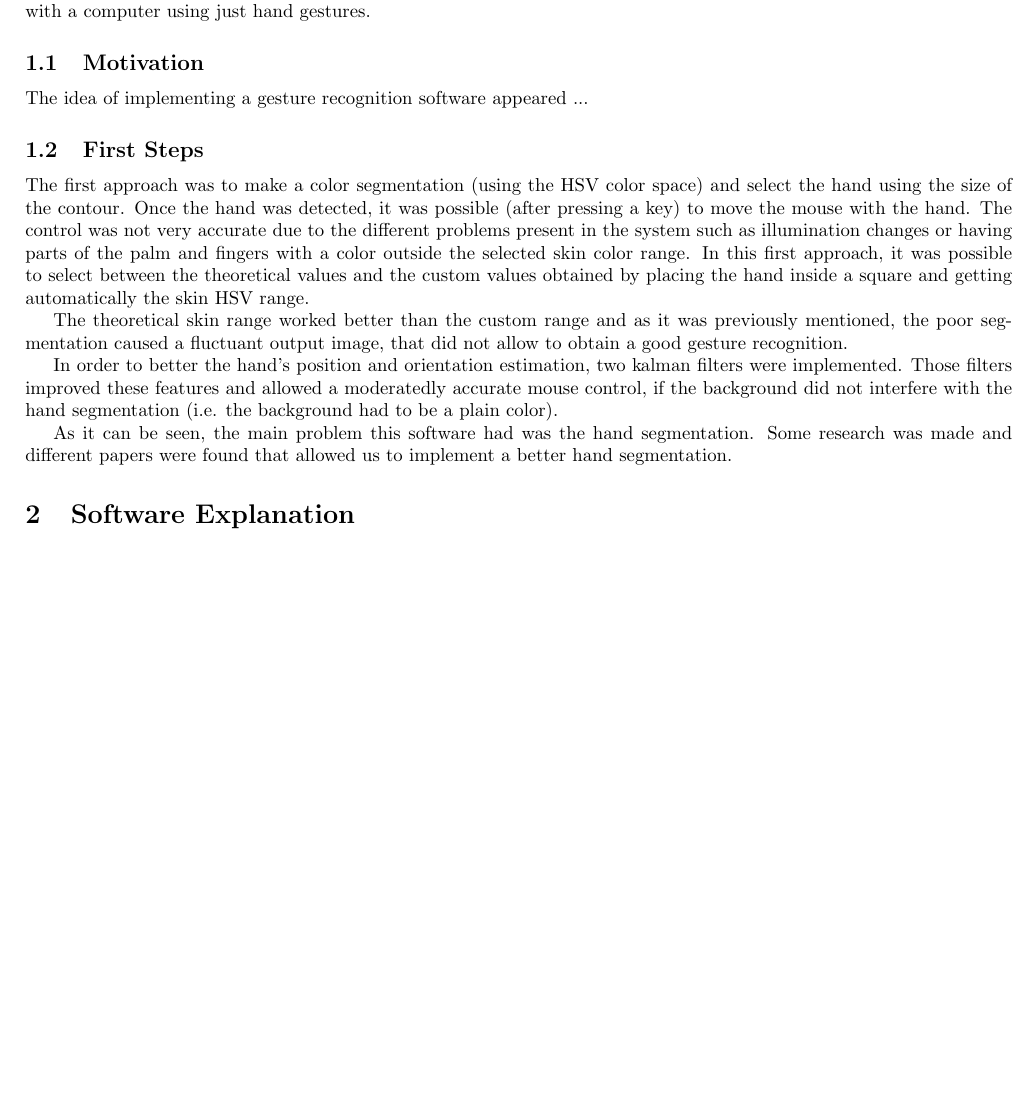
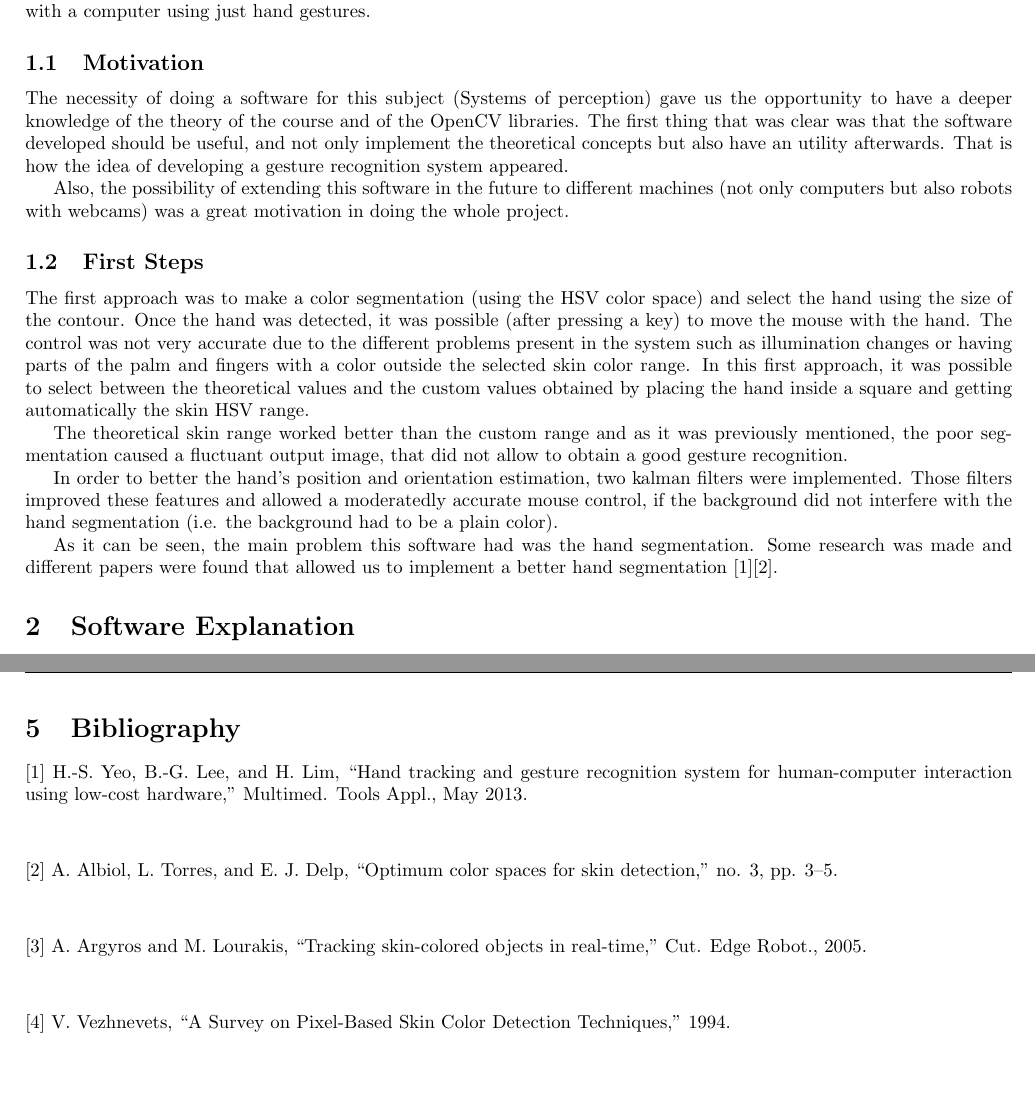
Before and after one commit to David-Estevez/gecko, a LaTeX document (doc/memoria/memoria.tex): part of page 3 of 6 before the commit and two parts of pages 3 and 9 of 9 after it, the two joined at a grey line, cut so that both start at the same text, the shorter picture padded with empty space. Compiled offline with pdfLaTeX.

Commit message:
memoria finished. Need review

```diff
--- a/doc/memoria/memoria.tex
+++ b/doc/memoria/memoria.tex
@@ -70,7 +70,11 @@ ABDULLA HUSSEIN ABDULRAHM AL KAFF
 In this document a gesture recognition software named GECKO is presented. This software will allow the user to interact with a computer using just hand gestures.
 
 \subsection{Motivation}
-The idea of implementing a gesture recognition software appeared ...
+The necessity of doing a software for this subject (Systems of perception) gave us the opportunity to have a deeper knowledge of the theory of the course and of the OpenCV libraries. The first thing that was clear was that the software developed should be useful, and not only implement the theoretical concepts but also have an utility afterwards. That is how the idea of developing a gesture recognition system appeared.
+
+Also, the possibility of extending this software in the future to different machines (not only computers but also robots with webcams) was a great motivation in doing the whole project.
+
+
 \subsection{First Steps}
 The first approach was to make a color segmentation (using the HSV color space) and select the hand using the size of the contour. Once the hand was detected, it was possible (after pressing a key) to move the mouse with the hand. The control was not very accurate due to the different problems present in the system such as illumination changes or having parts of the palm and fingers with a color outside the selected skin color range. In this first approach, it was possible to select between the theoretical values and the custom values obtained by placing the hand inside a square and getting automatically the skin HSV range.
 
@@ -78,7 +82,9 @@ The theoretical skin range worked better than the custom range and as it was pre
 
 In order to better the hand's position and orientation estimation, two kalman filters were implemented. Those filters improved these features and allowed a moderatedly accurate mouse control, if the background did not interfere with the hand segmentation (i.e. the background had to be a plain color).
 
-As it can be seen, the main problem this software had was the hand segmentation. Some research was made and different papers were found that allowed us to implement a better hand segmentation.
+As it can be seen, the main problem this software had was the hand segmentation. Some research was made and different papers were found that allowed us to implement a better hand segmentation [1][2].
+
+
 
 \section{Software Explanation}
 
@@ -204,4 +216,17 @@ The three refers to the victory sign, and the 4 to the gun or L sign. To change
 \section{Software Documentation}
 \textbf{[PASTE DOXYGEN OUTPUT]}
 
+\newpage
+\section{Bibliography}
+
+[1] H.-S. Yeo, B.-G. Lee, and H. Lim, “Hand tracking and gesture recognition system for human-computer interaction using low-cost hardware,” Multimed. Tools Appl., May 2013.
+\\[1cm]
+[2] A. Albiol, L. Torres, and E. J. Delp, “Optimum color spaces for skin detection,” no. 3, pp. 3–5.
+\\[1cm]
+[3] A. Argyros and M. Lourakis, “Tracking skin-colored objects in real-time,” Cut. Edge Robot., 2005.
+\\[1cm]
+[4] V. Vezhnevets, “A Survey on Pixel-Based Skin Color Detection Techniques,” 1994.
+
+
+
 \end{document}
```
Also changed, not shown: doc/gesture_recognition.jpeg (added), doc/memoria/memoria.pdf, doc/memoria/memoria.tex (10 more changed lines), 1 other file.
